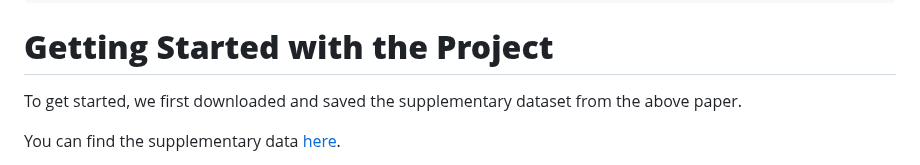
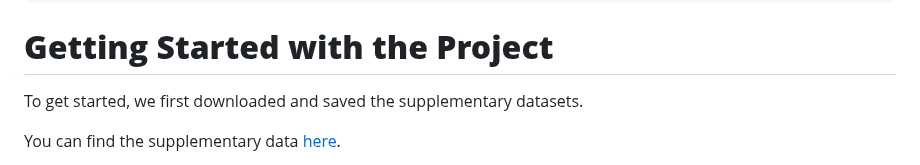
Before and after one commit to RKA2020/Maplet-GutData, a Markdown page: README.md, the part around the change. GitHub-like rendering.

```diff
--- a/README.md
+++ b/README.md
@@ -24,7 +24,7 @@ We did that to:
 
 # **Getting Started with the Project**
 
-To get started, we first downloaded and saved the supplementary dataset from the above paper.
+To get started, we first downloaded and saved the supplementary datasets.
 
 You can find the supplementary data [here](https://www.ncbi.nlm.nih.gov/pmc/articles/PMC6342642/).
 
```
